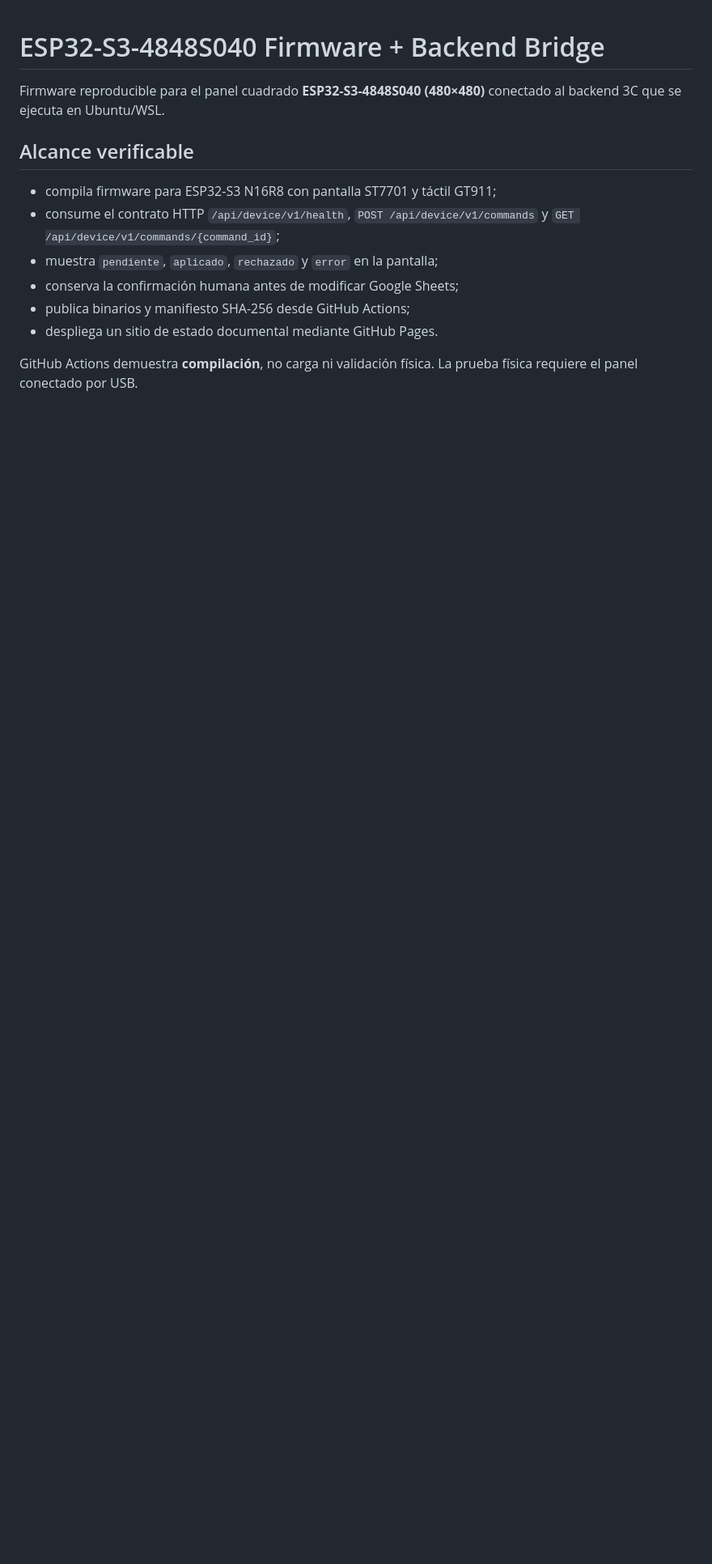
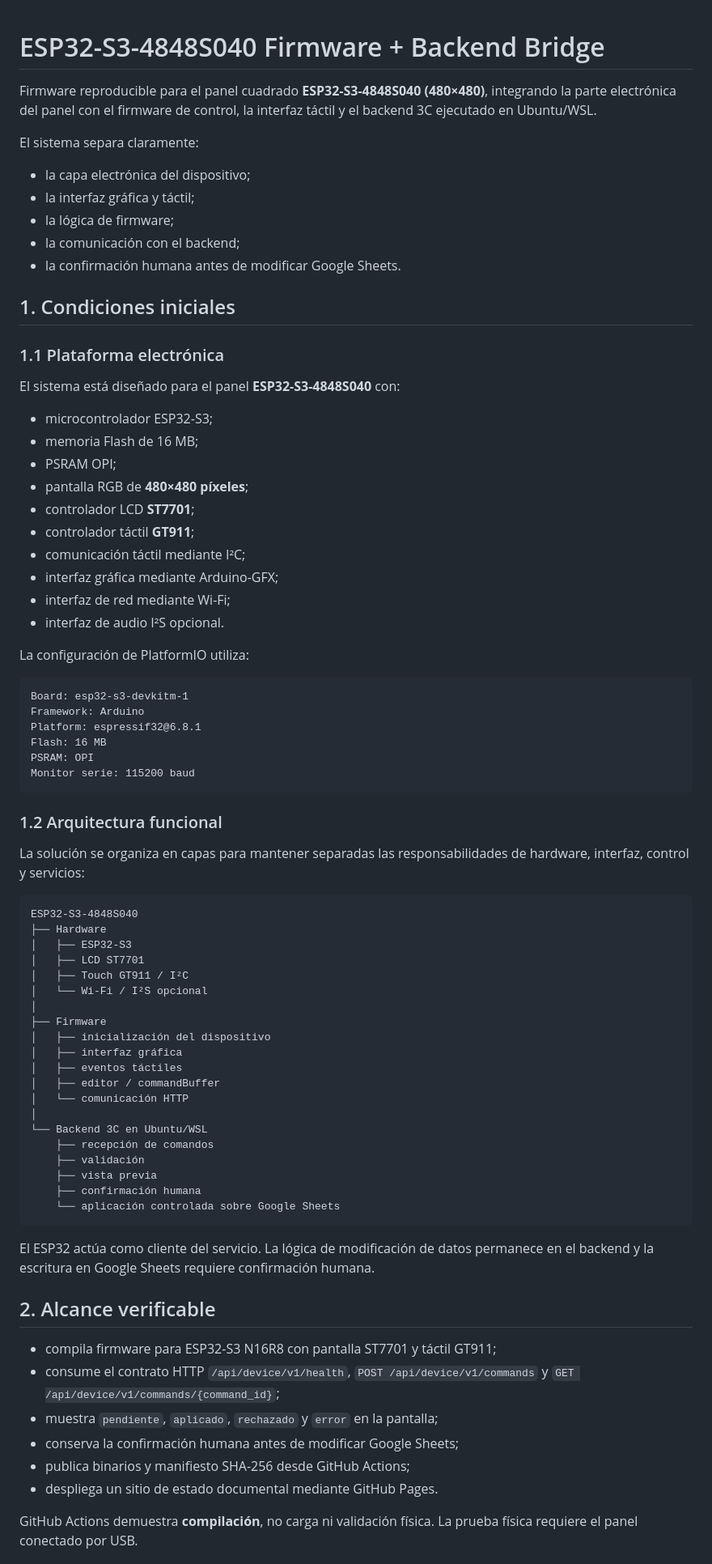
Before and after one commit to wpv10barza/esp32-firmware-backend-, a Markdown page: README.md, the part around one of its changes. Shown at 81% size. Drawn GitHub-style; blank space fills up the shorter version.

Commit message:
docs: update README with system architecture and initial conditions

````diff
--- a/README.md
+++ b/README.md
@@ -1,8 +1,73 @@
 # ESP32-S3-4848S040 Firmware + Backend Bridge
 
-Firmware reproducible para el panel cuadrado **ESP32-S3-4848S040 (480×480)** conectado al backend 3C que se ejecuta en Ubuntu/WSL.
+Firmware reproducible para el panel cuadrado **ESP32-S3-4848S040 (480×480)**, integrando la parte electrónica del panel con el firmware de control, la interfaz táctil y el backend 3C ejecutado en Ubuntu/WSL.
 
-## Alcance verificable
+El sistema separa claramente:
+
+- la capa electrónica del dispositivo;
+- la interfaz gráfica y táctil;
+- la lógica de firmware;
+- la comunicación con el backend;
+- la confirmación humana antes de modificar Google Sheets.
+
+## 1. Condiciones iniciales
+
+### 1.1 Plataforma electrónica
+
+El sistema está diseñado para el panel **ESP32-S3-4848S040** con:
+
+- microcontrolador ESP32-S3;
+- memoria Flash de 16 MB;
+- PSRAM OPI;
+- pantalla RGB de **480×480 píxeles**;
+- controlador LCD **ST7701**;
+- controlador táctil **GT911**;
+- comunicación táctil mediante I²C;
+- interfaz gráfica mediante Arduino-GFX;
+- interfaz de red mediante Wi-Fi;
+- interfaz de audio I²S opcional.
+
+La configuración de PlatformIO utiliza:
+
+```text
+Board: esp32-s3-devkitm-1
+Framework: Arduino
+Platform: espressif32@6.8.1
+Flash: 16 MB
+PSRAM: OPI
+Monitor serie: 115200 baud
+```
+
+### 1.2 Arquitectura funcional
+
+La solución se organiza en capas para mantener separadas las responsabilidades de hardware, interfaz, control y servicios:
+
+```text
+ESP32-S3-4848S040
+├── Hardware
+│   ├── ESP32-S3
+│   ├── LCD ST7701
+│   ├── Touch GT911 / I²C
+│   └── Wi-Fi / I²S opcional
+│
+├── Firmware
+│   ├── inicialización del dispositivo
+│   ├── interfaz gráfica
+│   ├── eventos táctiles
+│   ├── editor / commandBuffer
+│   └── comunicación HTTP
+│
+└── Backend 3C en Ubuntu/WSL
+    ├── recepción de comandos
+    ├── validación
+    ├── vista previa
+    ├── confirmación humana
+    └── aplicación controlada sobre Google Sheets
+```
+
+El ESP32 actúa como cliente del servicio. La lógica de modificación de datos permanece en el backend y la escritura en Google Sheets requiere confirmación humana.
+
+## 2. Alcance verificable
 
 - compila firmware para ESP32-S3 N16R8 con pantalla ST7701 y táctil GT911;
 - consume el contrato HTTP `/api/device/v1/health`, `POST /api/device/v1/commands` y `GET /api/device/v1/commands/{command_id}`;
````
Also changed, not shown: other parts of README.md (+5 -5 lines).
